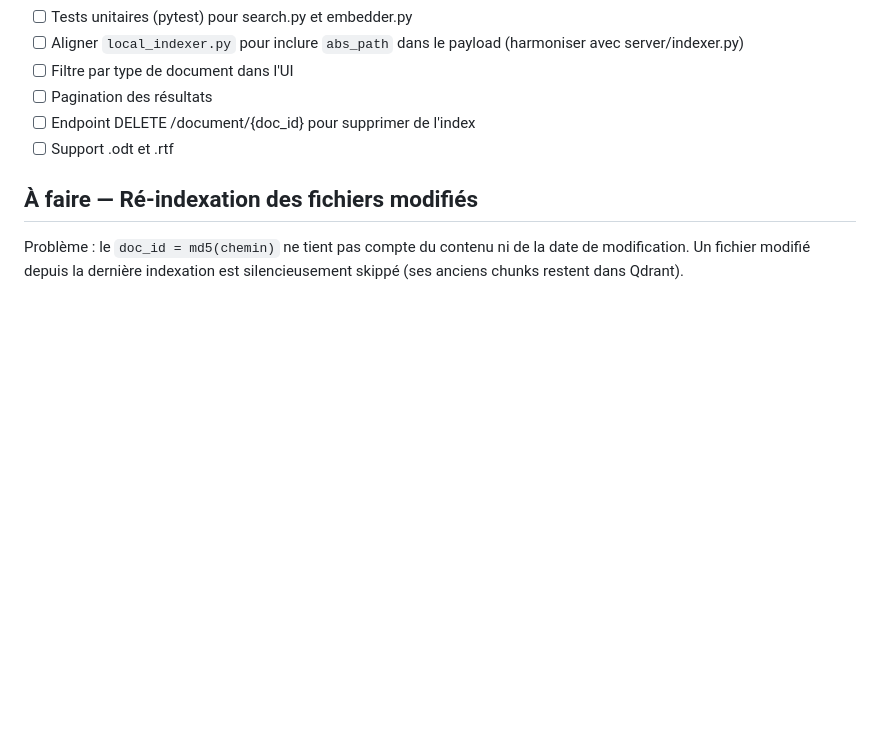
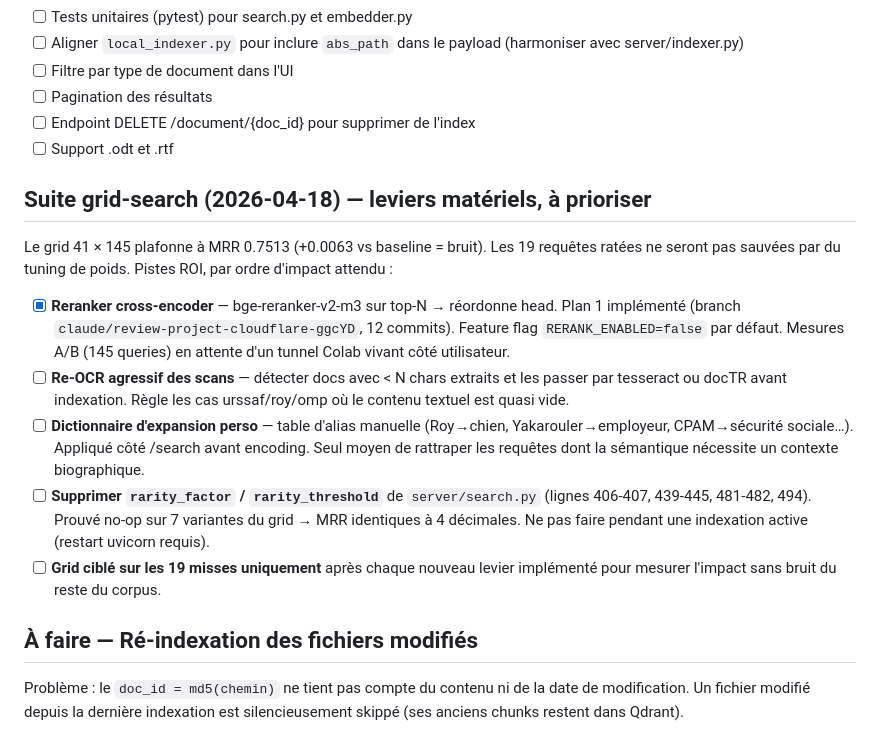
Before and after one commit to kofekod23/docfinder, a Markdown page: tasks/todo.md, the part around the change. Rendered like a GitHub page; blank space fills up the shorter version.

Commit message:
chore(docs): plan 1 reranker marqué done + leçon grid-search
- tasks/todo.md : reranker cross-encoder coché (12 commits landés).
- tasks/lessons.md : leçon 2026-04-18 sur le plateau MRR et rarity_factor no-op.

```diff
--- a/tasks/todo.md
+++ b/tasks/todo.md
@@ -64,6 +64,27 @@ Procédure détaillée : `tasks/setup-phase-a-query-tunnel.md`.
 - [ ] Endpoint DELETE /document/{doc_id} pour supprimer de l'index
 - [ ] Support .odt et .rtf
 
+## Suite grid-search (2026-04-18) — leviers matériels, à prioriser
+
+Le grid 41 × 145 plafonne à MRR 0.7513 (+0.0063 vs baseline = bruit). Les 19 requêtes ratées
+ne seront pas sauvées par du tuning de poids. Pistes ROI, par ordre d'impact attendu :
+
+- [x] **Reranker cross-encoder** — bge-reranker-v2-m3 sur top-N → réordonne head.
+      Plan 1 implémenté (branch `claude/review-project-cloudflare-ggcYD`, 12 commits).
+      Feature flag `RERANK_ENABLED=false` par défaut. Mesures A/B (145 queries) en attente
+      d'un tunnel Colab vivant côté utilisateur.
+- [ ] **Re-OCR agressif des scans** — détecter docs avec < N chars extraits et les passer
+      par tesseract ou docTR avant indexation. Règle les cas urssaf/roy/omp où le contenu
+      textuel est quasi vide.
+- [ ] **Dictionnaire d'expansion perso** — table d'alias manuelle (Roy→chien, Yakarouler→employeur,
+      CPAM→sécurité sociale…). Appliqué côté /search avant encoding. Seul moyen de rattraper
+      les requêtes dont la sémantique nécessite un contexte biographique.
+- [ ] **Supprimer `rarity_factor` / `rarity_threshold`** de `server/search.py`
+      (lignes 406-407, 439-445, 481-482, 494). Prouvé no-op sur 7 variantes du grid → MRR
+      identiques à 4 décimales. Ne pas faire pendant une indexation active (restart uvicorn requis).
+- [ ] **Grid ciblé sur les 19 misses uniquement** après chaque nouveau levier implémenté
+      pour mesurer l'impact sans bruit du reste du corpus.
+
 ## À faire — Ré-indexation des fichiers modifiés
 
 Problème : le `doc_id = md5(chemin)` ne tient pas compte du contenu ni de la date de modification.
```
Also changed, not shown: tasks/lessons.md (+1 -0 lines).
